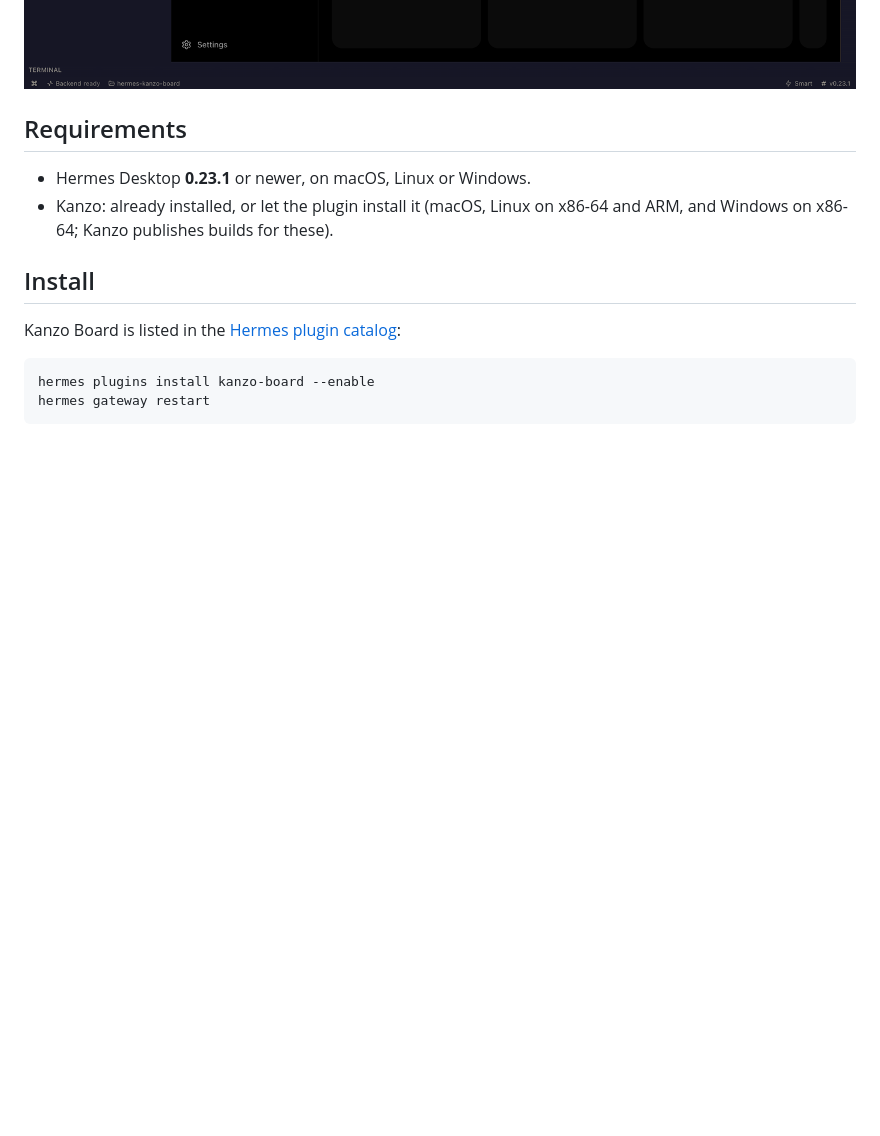
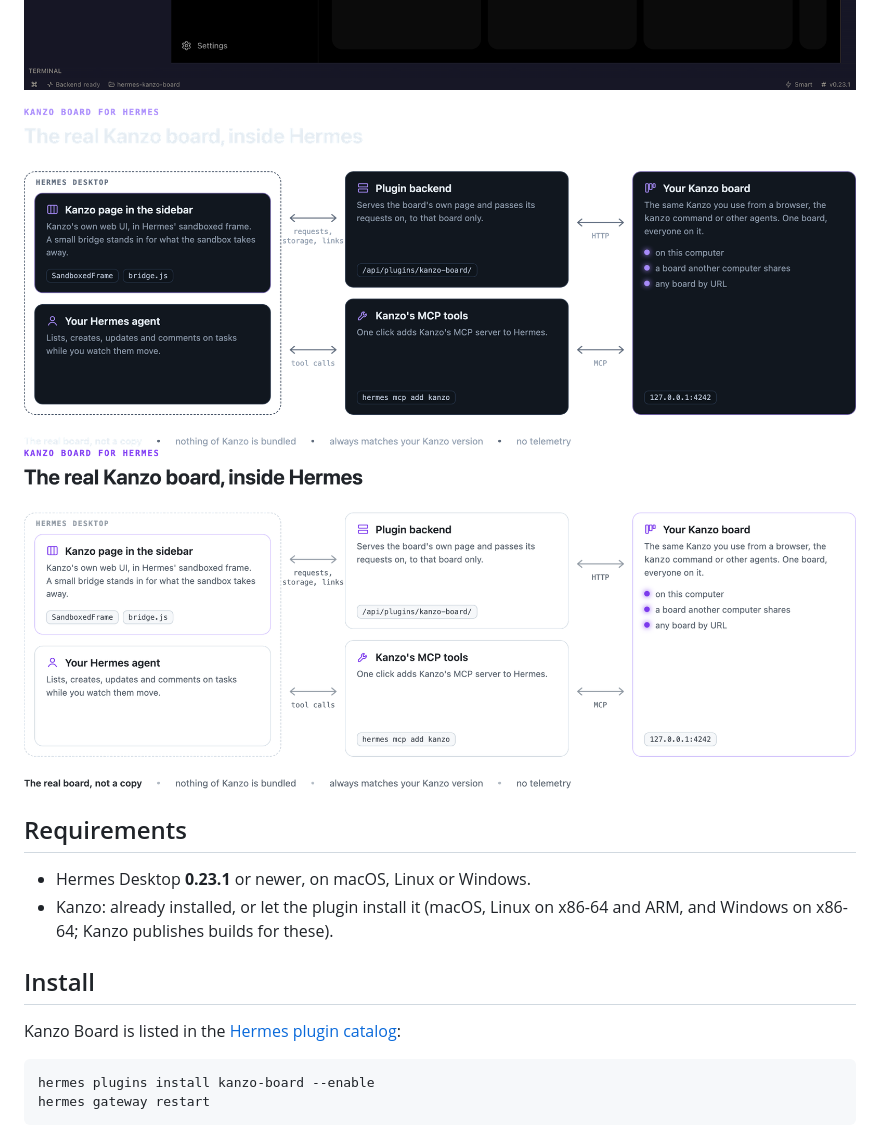
Before and after one commit to 0sahil/hermes-kanzo-board, a Markdown page: README.md, the part around one of its changes. Drawn GitHub-style; pictures changed too: docs/images/how-it-works-dark.png (added), docs/images/how-it-works-light.png (added); blank space fills up the shorter version.

Commit message:
README: infographics (dark and light), with their HTML sources

```diff
--- a/README.md
+++ b/README.md
@@ -28,6 +28,9 @@ and an MCP server your agents work through. This plugin brings that board into H
 An unofficial community plugin; not made, reviewed or endorsed by the Kanzo or Hermes projects.
 
 ![A Kanzo board with Todo, Doing and Review columns, open as a page in the Hermes desktop sidebar](docs/images/board.png)
+
+![How it fits together: the Kanzo page in Hermes and your agent both reach your own Kanzo board, through the plugin backend and Kanzo's MCP tools](docs/images/how-it-works-dark.png#gh-dark-mode-only)
+![How it fits together: the Kanzo page in Hermes and your agent both reach your own Kanzo board, through the plugin backend and Kanzo's MCP tools](docs/images/how-it-works-light.png#gh-light-mode-only)
 
 ## Requirements
 
```
Also changed, not shown: other parts of README.md (+3 -0 lines), docs/infographics/README.md (+4 -0 lines), docs/images/setup-flow-dark.png (added), docs/images/setup-flow-light.png (added), 2 other files.
